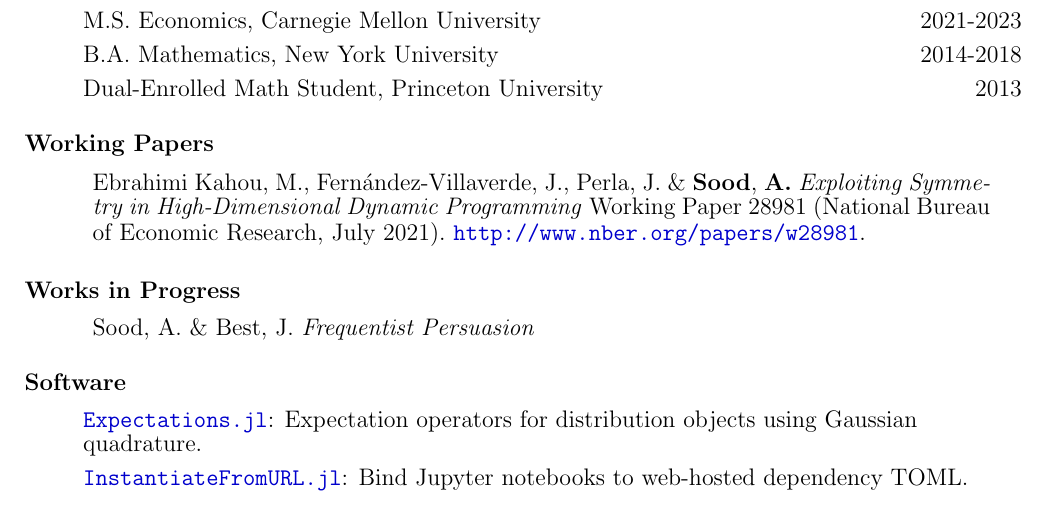
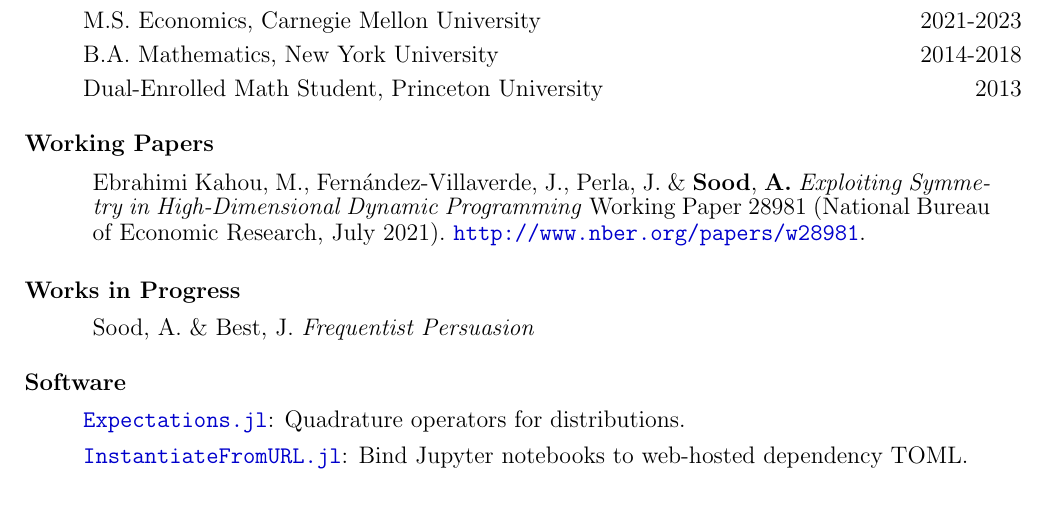
Before and after one commit to arnavs/resume, a LaTeX CV (sood-cv_full.tex): part of page 1 of 2, cut so that both start at the same text. Compiled offline with pdfLaTeX.

Commit message:
Update May 08 24, 08:10:39

```diff
--- a/sood-cv_full.tex
+++ b/sood-cv_full.tex
@@ -110,7 +110,7 @@
 
 \subsubsection*{Software}
 \begin{itemize}
-  \item \href{https://github.com/QuantEcon/Expectations.jl}{\texttt{Expectations.jl}}: Expectation operators for distribution objects using Gaussian quadrature.
+  \item \href{https://github.com/QuantEcon/Expectations.jl}{\texttt{Expectations.jl}}: Quadrature operators for distributions.
   \item \href{https://github.com/QuantEcon/InstantiateFromURL.jl}{\texttt{InstantiateFromURL.jl}}: Bind Jupyter notebooks to web-hosted dependency TOML.
 \end{itemize}
 
```
